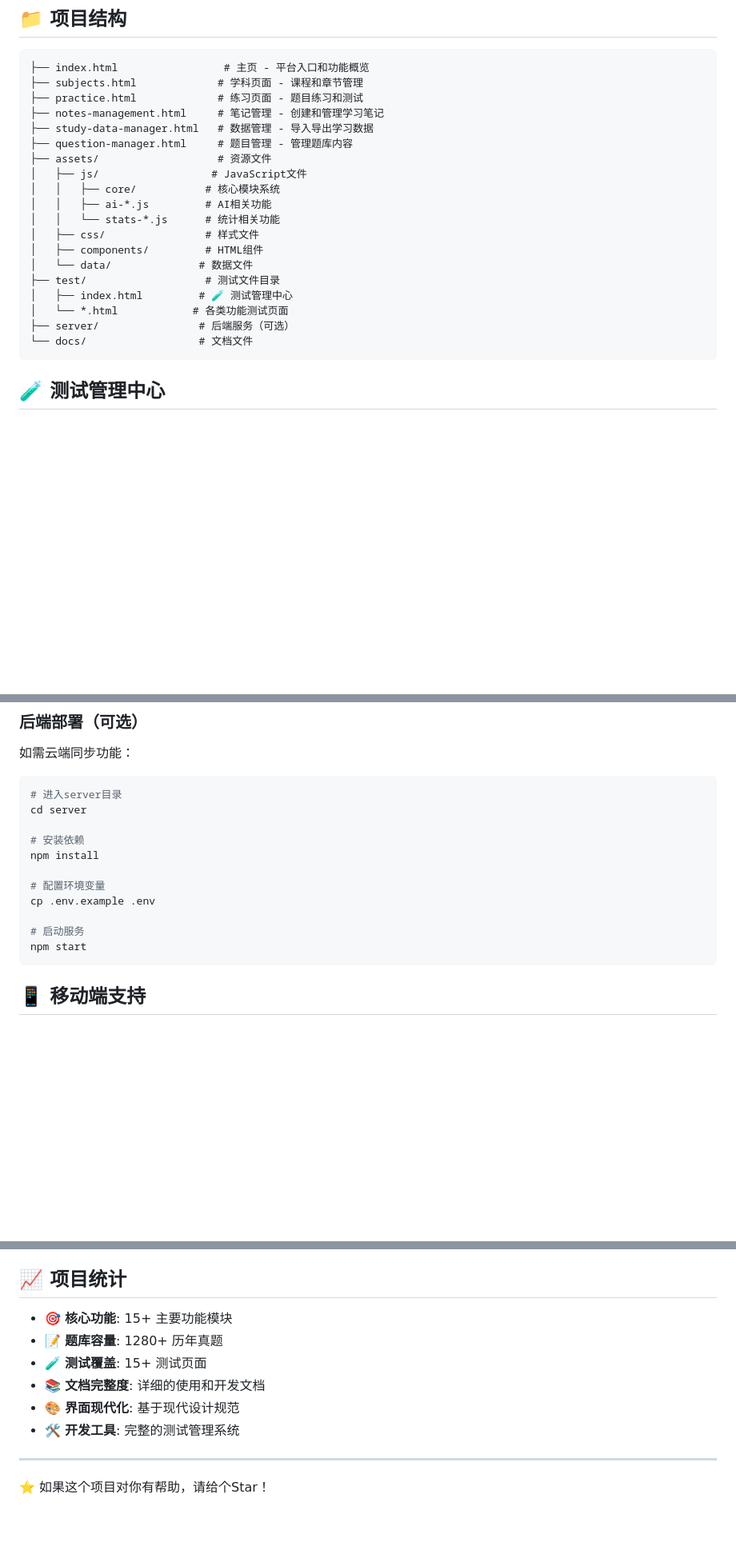
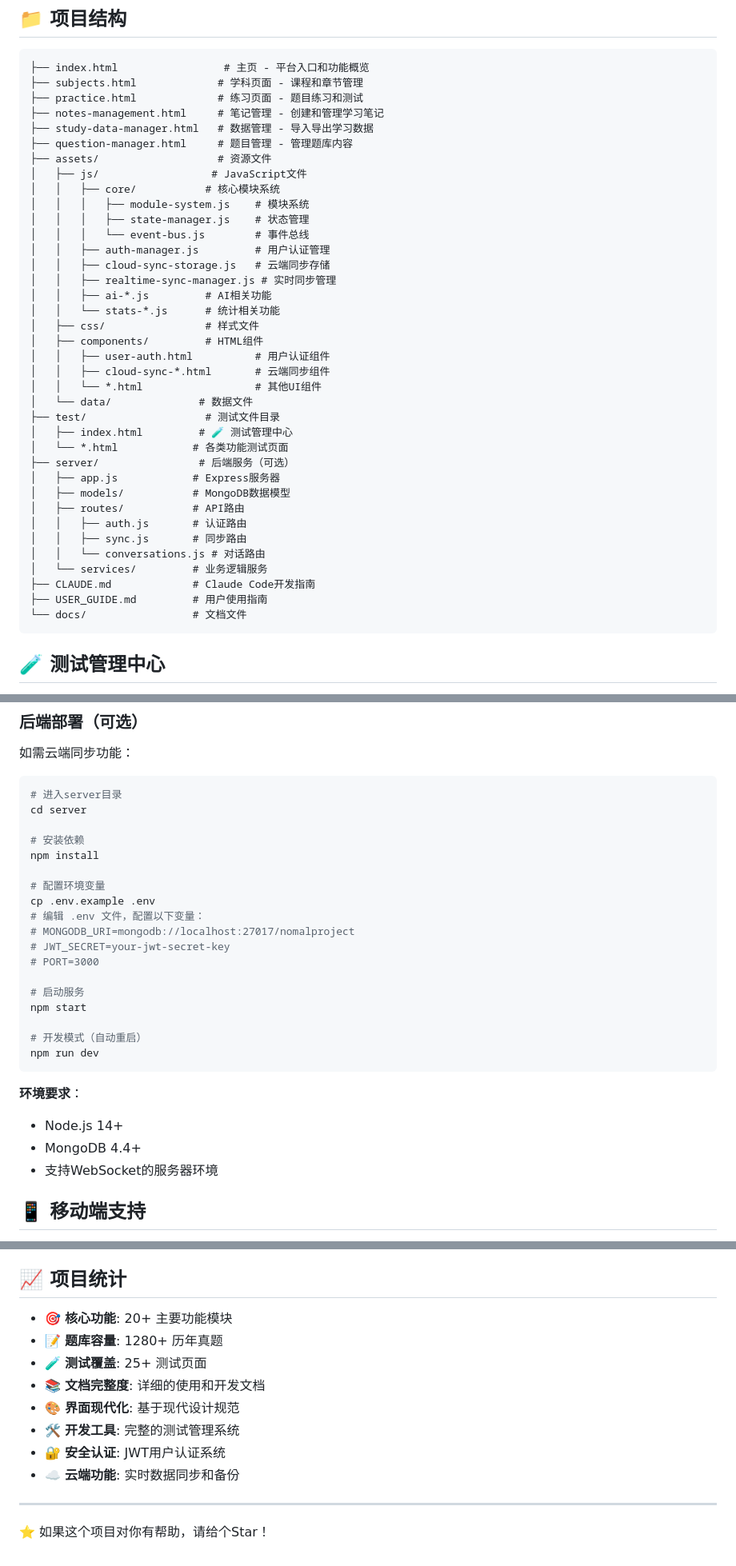
Before and after one commit to aspinojony/nomalproject, a Markdown page: README.md, 3 parts joined by grey strips. Shown at 80% size. Rendered like a GitHub page; blank space fills up the shorter version.

Commit message:
更新README.md：新增用户认证和云端同步功能说明
- 添加JWT认证系统和云端同步特性介绍
- 更新项目结构，包含认证和同步相关组件
- 完善后端部署指南，增加环境配置说明
- 更新项目统计数据，反映最新功能模块

🤖 Generated with [Claude Code](https://claude.ai/code)

Co-Authored-By: Claude <noreply@anthropic.com>

````diff
--- a/README.md
+++ b/README.md
@@ -46,16 +48,34 @@ npx serve .
 ├── assets/                   # 资源文件
 │   ├── js/                  # JavaScript文件
 │   │   ├── core/           # 核心模块系统
+│   │   │   ├── module-system.js    # 模块系统
+│   │   │   ├── state-manager.js    # 状态管理
+│   │   │   └── event-bus.js        # 事件总线
+│   │   ├── auth-manager.js         # 用户认证管理
+│   │   ├── cloud-sync-storage.js   # 云端同步存储
+│   │   ├── realtime-sync-manager.js # 实时同步管理
 │   │   ├── ai-*.js         # AI相关功能
 │   │   └── stats-*.js      # 统计相关功能
 │   ├── css/                # 样式文件
 │   ├── components/         # HTML组件
+│   │   ├── user-auth.html          # 用户认证组件
+│   │   ├── cloud-sync-*.html       # 云端同步组件
+│   │   └── *.html                  # 其他UI组件
 │   └── data/              # 数据文件
 ├── test/                   # 测试文件目录
 │   ├── index.html         # 🧪 测试管理中心
 │   └── *.html            # 各类功能测试页面
 ├── server/                # 后端服务（可选）
-└── docs/                  # 文档文件
+│   ├── app.js            # Express服务器
+│   ├── models/           # MongoDB数据模型
+│   ├── routes/           # API路由
+│   │   ├── auth.js       # 认证路由
+│   │   ├── sync.js       # 同步路由
+│   │   └── conversations.js # 对话路由
+│   └── services/         # 业务逻辑服务
+├── CLAUDE.md             # Claude Code开发指南
+├── USER_GUIDE.md         # 用户使用指南
+└── docs/                 # 文档文件
 ```
 
 ## 🧪 测试管理中心
@@ -162,10 +187,22 @@ npm install
 
 # 配置环境变量
 cp .env.example .env
+# 编辑 .env 文件，配置以下变量：
+# MONGODB_URI=mongodb://localhost:27017/nomalproject
+# JWT_SECRET=your-jwt-secret-key
+# PORT=3000
 
 # 启动服务
 npm start
+
+# 开发模式（自动重启）
+npm run dev
 ```
+
+**环境要求**：
+- Node.js 14+
+- MongoDB 4.4+
+- 支持WebSocket的服务器环境
 
 ## 📱 移动端支持
 
@@ -203,12 +240,14 @@ npm start
 
 ## 📈 项目统计
 
-- 🎯 **核心功能**: 15+ 主要功能模块
+- 🎯 **核心功能**: 20+ 主要功能模块
 - 📝 **题库容量**: 1280+ 历年真题
-- 🧪 **测试覆盖**: 15+ 测试页面
+- 🧪 **测试覆盖**: 25+ 测试页面
 - 📚 **文档完整度**: 详细的使用和开发文档
 - 🎨 **界面现代化**: 基于现代设计规范
 - 🛠️ **开发工具**: 完整的测试管理系统
+- 🔐 **安全认证**: JWT用户认证系统
+- ☁️ **云端功能**: 实时数据同步和备份
 
 ---
 
````
Also changed, not shown: other parts of README.md (+7 -0 lines).
